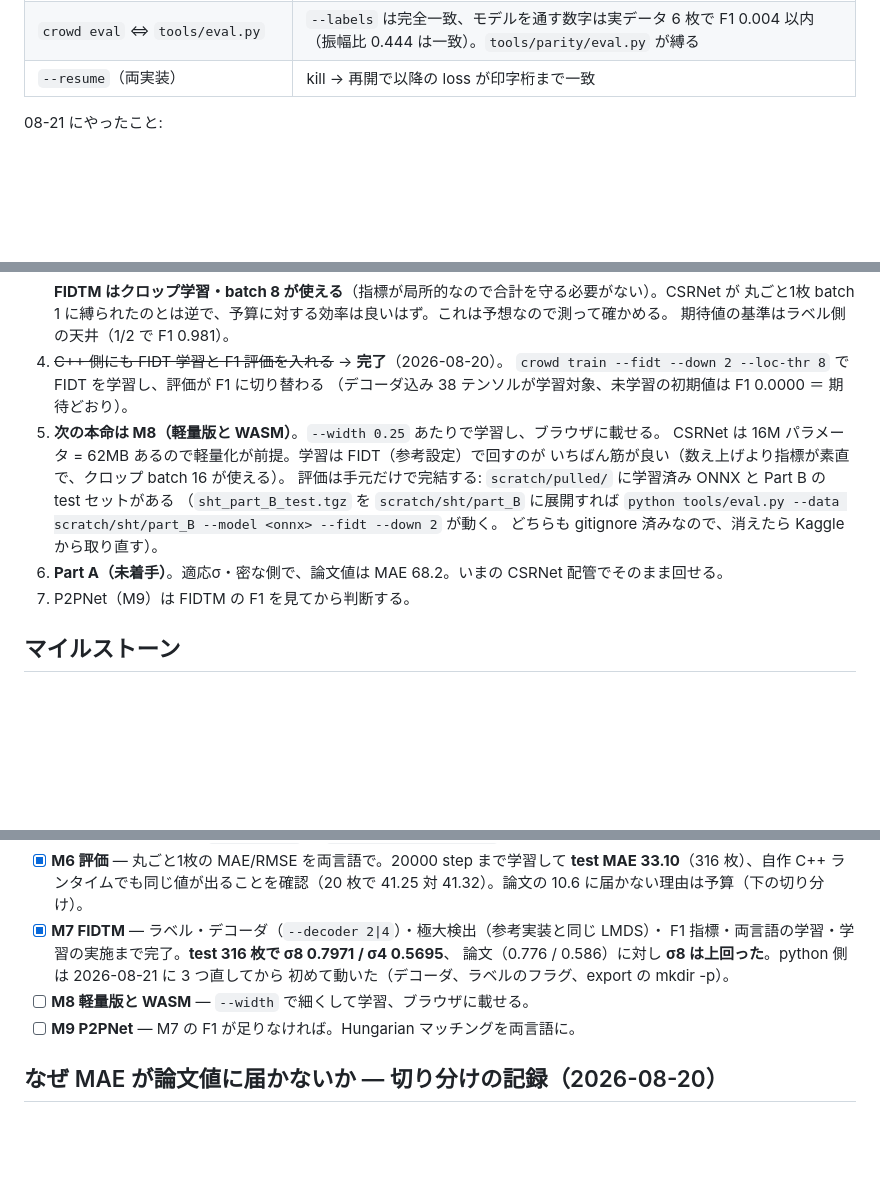
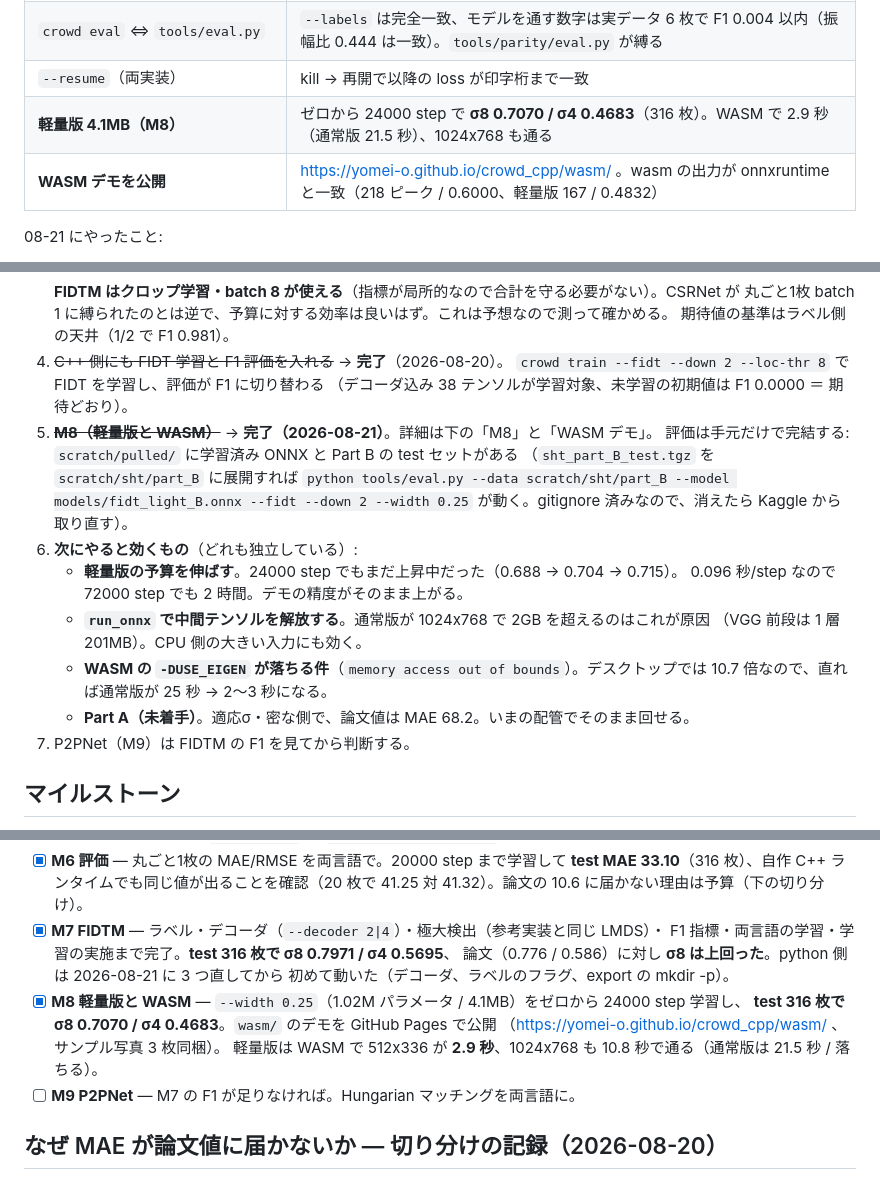
Before and after one commit to yomei-o/crowd_cpp, a Markdown page: RESUME.md, 3 parts joined by grey strips. Rendered like a GitHub page; blank space fills up the shorter version.

Commit message:
RESUME を今日の到達点に合わせる（M8 完了、次の一手を差し替え）
M8 が [ ] のまま、現在地の表に軽量版と WASM デモが無く、「次の本命は M8」と
書いたままだった。3 か所直した。

次にやると効くものを、独立した 4 つに整理した: 軽量版の予算延長（まだ上昇中）、
run_onnx の中間テンソル解放（通常版が 1024x768 で 2GB を超える原因）、
WASM の -DUSE_EIGEN が落ちる件（直れば 25 秒 -> 2-3 秒）、Part A。

Co-Authored-By: Claude Opus 5 (1M context) <noreply@anthropic.com>

```diff
--- a/RESUME.md
+++ b/RESUME.md
@@ -17,6 +17,8 @@
 | **FIDTM 22000 step（参考設定）** | 参考 LMDS で **σ8 0.7971 / σ4 0.5695**（test 316 枚）。**論文 0.776 / 0.586 に対し σ8 は +0.021** |
 | `crowd eval` ⇔ `tools/eval.py` | `--labels` は完全一致、モデルを通す数字は実データ 6 枚で F1 0.004 以内（振幅比 0.444 は一致）。`tools/parity/eval.py` が縛る |
 | `--resume`（両実装） | kill → 再開で以降の loss が印字桁まで一致 |
+| **軽量版 4.1MB（M8）** | ゼロから 24000 step で **σ8 0.7070 / σ4 0.4683**（316 枚）。WASM で 2.9 秒（通常版 21.5 秒）、1024x768 も通る |
+| **WASM デモを公開** | https://yomei-o.github.io/crowd_cpp/wasm/ 。wasm の出力が onnxruntime と一致（218 ピーク / 0.6000、軽量版 167 / 0.4832） |
 
 08-21 にやったこと:
 
@@ -84,14 +86,19 @@
 4. ~~C++ 側にも FIDT 学習と F1 評価を入れる~~ → **完了**（2026-08-20）。
    `crowd train --fidt --down 2 --loc-thr 8` で FIDT を学習し、評価が F1 に切り替わる
    （デコーダ込み 38 テンソルが学習対象、未学習の初期値は F1 0.0000 ＝ 期待どおり）。
-4. **次の本命は M8（軽量版と WASM）**。`--width 0.25` あたりで学習し、ブラウザに載せる。
-   CSRNet は 16M パラメータ = 62MB あるので軽量化が前提。学習は FIDT（参考設定）で回すのが
-   いちばん筋が良い（数え上げより指標が素直で、クロップ batch 16 が使える）。
+4. ~~**M8（軽量版と WASM）**~~ → **完了（2026-08-21）**。詳細は下の「M8」と「WASM デモ」。
    評価は手元だけで完結する: `scratch/pulled/` に学習済み ONNX と Part B の test セットがある
    （`sht_part_B_test.tgz` を `scratch/sht/part_B` に展開すれば
-   `python tools/eval.py --data scratch/sht/part_B --model <onnx> --fidt --down 2` が動く。
-   どちらも gitignore 済みなので、消えたら Kaggle から取り直す）。
-5. **Part A（未着手）**。適応σ・密な側で、論文値は MAE 68.2。いまの CSRNet 配管でそのまま回せる。
+   `python tools/eval.py --data scratch/sht/part_B --model models/fidt_light_B.onnx --fidt --down 2 --width 0.25`
+   が動く。gitignore 済みなので、消えたら Kaggle から取り直す）。
+5. **次にやると効くもの**（どれも独立している）:
+   * **軽量版の予算を伸ばす**。24000 step でもまだ上昇中だった（0.688 → 0.704 → 0.715）。
+     0.096 秒/step なので 72000 step でも 2 時間。デモの精度がそのまま上がる。
+   * **`run_onnx` で中間テンソルを解放する**。通常版が 1024x768 で 2GB を超えるのはこれが原因
+     （VGG 前段は 1 層 201MB）。CPU 側の大きい入力にも効く。
+   * **WASM の `-DUSE_EIGEN` が落ちる件**（`memory access out of bounds`）。デスクトップでは
+     10.7 倍なので、直れば通常版が 25 秒 → 2〜3 秒になる。
+   * **Part A（未着手）**。適応σ・密な側で、論文値は MAE 68.2。いまの配管でそのまま回せる。
 6. P2PNet（M9）は FIDTM の F1 を見てから判断する。
 
 ## マイルストーン
@@ -107,7 +114,10 @@
       F1 指標・両言語の学習・学習の実施まで完了。**test 316 枚で σ8 0.7971 / σ4 0.5695**、
       論文（0.776 / 0.586）に対し **σ8 は上回った**。python 側は 2026-08-21 に 3 つ直してから
       初めて動いた（デコーダ、ラベルのフラグ、export の mkdir -p）。
-- [ ] **M8 軽量版と WASM** — `--width` で細くして学習、ブラウザに載せる。
+- [x] **M8 軽量版と WASM** — `--width 0.25`（1.02M パラメータ / 4.1MB）をゼロから 24000 step 学習し、
+      **test 316 枚で σ8 0.7070 / σ4 0.4683**。`wasm/` のデモを GitHub Pages で公開
+      （https://yomei-o.github.io/crowd_cpp/wasm/ 、サンプル写真 3 枚同梱）。
+      軽量版は WASM で 512x336 が **2.9 秒**、1024x768 も 10.8 秒で通る（通常版は 21.5 秒 / 落ちる）。
 - [ ] **M9 P2PNet** — M7 の F1 が足りなければ。Hungarian マッチングを両言語に。
 
 ## なぜ MAE が論文値に届かないか — 切り分けの記録（2026-08-20）
```
